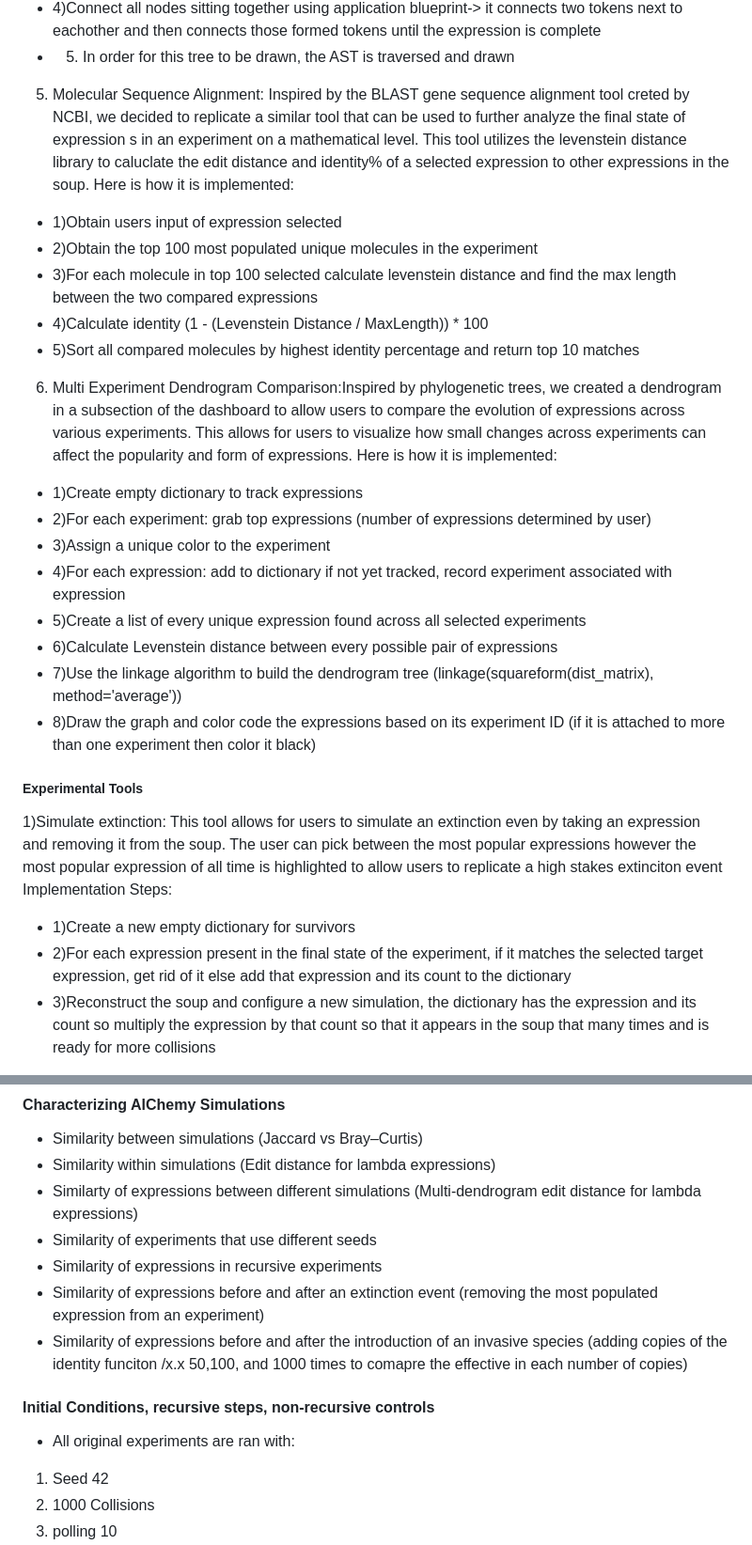
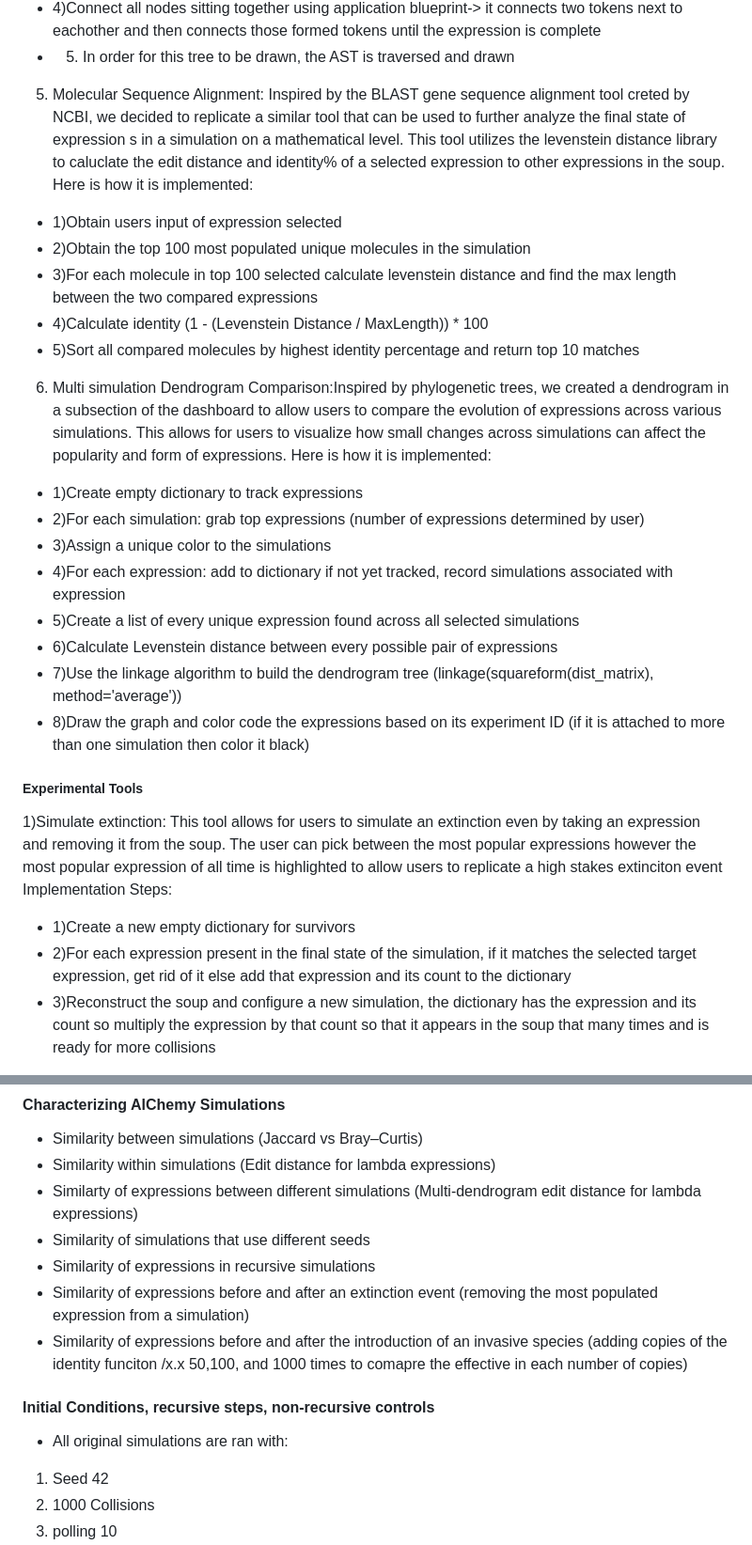
Before and after one commit to mathis-group/Alchemy-Dashboard, a Markdown page: 0-paper/paper_draft.md, 2 parts joined by grey strips. Shown at 94% size. Drawn GitHub-style.

Commit message:
Update terminology from experiments to simulations

```diff
--- a/0-paper/paper_draft.md
+++ b/0-paper/paper_draft.md
@@ -97,24 +97,24 @@ This is how it was implemented in python:
 - 4)Connect all nodes sitting together using application blueprint-> it connects two tokens next to eachother and then connects those formed tokens until the expression is complete
 - 5) In order for this tree to be drawn, the AST is traversed and drawn
 
-5) Molecular Sequence Alignment: Inspired by the BLAST gene sequence alignment tool creted by NCBI, we decided to replicate a similar tool that can be used to further analyze the final state of expression s in an experiment on a mathematical level. This tool utilizes the levenstein distance library to caluclate the edit distance and identity% of a selected expression to other expressions in the soup.
+5) Molecular Sequence Alignment: Inspired by the BLAST gene sequence alignment tool creted by NCBI, we decided to replicate a similar tool that can be used to further analyze the final state of expression s in a simulation on a mathematical level. This tool utilizes the levenstein distance library to caluclate the edit distance and identity% of a selected expression to other expressions in the soup.
 Here is how it is implemented:
 - 1)Obtain users input of expression selected
-- 2)Obtain the top 100 most populated unique molecules in the experiment
+- 2)Obtain the top 100 most populated unique molecules in the simulation
 - 3)For each molecule in top 100 selected calculate levenstein distance and find the max length between the two compared expressions
 - 4)Calculate identity (1 - (Levenstein Distance / MaxLength)) * 100
 - 5)Sort all compared molecules by highest identity percentage and return top 10 matches
 
-6) Multi Experiment Dendrogram Comparison:Inspired by phylogenetic trees, we created a dendrogram in a subsection of the dashboard to allow users to compare the evolution of expressions across various experiments. This allows for users to visualize how small changes across experiments can affect the popularity and form of expressions.
+6) Multi simulation Dendrogram Comparison:Inspired by phylogenetic trees, we created a dendrogram in a subsection of the dashboard to allow users to compare the evolution of expressions across various simulations. This allows for users to visualize how small changes across simulations can affect the popularity and form of expressions.
 Here is how it is implemented:
 - 1)Create empty dictionary to track expressions
-- 2)For each experiment: grab top expressions (number of expressions determined by user)
-- 3)Assign a unique color to the experiment
-- 4)For each expression: add to dictionary if not yet tracked, record experiment associated with expression
-- 5)Create a list of every unique expression found across all selected experiments
+- 2)For each simulation: grab top expressions (number of expressions determined by user)
+- 3)Assign a unique color to the simulations
+- 4)For each expression: add to dictionary if not yet tracked, record simulations associated with expression
+- 5)Create a list of every unique expression found across all selected simulations
 - 6)Calculate Levenstein distance between every possible pair of expressions
 - 7)Use the linkage algorithm to build the dendrogram tree (linkage(squareform(dist_matrix), method='average'))
-- 8)Draw the graph and color code the expressions based on its experiment ID (if it is attached to more than one experiment then color it black)
+- 8)Draw the graph and color code the expressions based on its experiment ID (if it is attached to more than one simulation then color it black)
 
 
 
@@ -123,7 +123,7 @@ Here is how it is implemented:
 1)Simulate extinction: This tool allows for users to simulate an extinction even by taking an expression and removing it from the soup. The user can pick between the most popular expressions however the most popular expression of all time is highlighted to allow users to replicate a high stakes extinciton event
 Implementation Steps:
 - 1)Create a new empty dictionary for survivors
-- 2)For each expression present in the final state of the experiment, if it matches the selected target expression, get rid of it else add that expression and its count to the dictionary
+- 2)For each expression present in the final state of the simulation, if it matches the selected target expression, get rid of it else add that expression and its count to the dictionary
 - 3)Reconstruct the soup and configure a new simulation, the dictionary has the expression and its count so multiply the expression by that count so that it appears in the soup that many times and is ready for more collisions
 
 2) Simulate Invasive Species: This tool allows for users to add an certain number of copies of an invasive species expression to the soup to replicate how disruptive lambda expressions can affect the envrionment over time and if the environment will be able to still reach equilibrium after a disruption in its environment. the default expression is the identity function /x.x hwoever, users are free to type in any expression they see fit and adjust the number of copies.
@@ -142,13 +142,13 @@ Implementation steps:
 - Similarity between simulations (Jaccard vs Bray–Curtis)
 - Similarity within simulations (Edit distance for lambda expressions)
 - Similarty of expressions between different simulations (Multi-dendrogram edit distance for lambda expressions)
-- Similarity of experiments that use different seeds
-- Similarity of expressions in recursive experiments
-- Similarity of expressions before and after an extinction event (removing the most populated expression from an experiment)
+- Similarity of simulations that use different seeds
+- Similarity of expressions in recursive simulations
+- Similarity of expressions before and after an extinction event (removing the most populated expression from a simulation)
 - Similarity of expressions before and after the introduction of an invasive species (adding copies of the identity funciton /x.x 50,100, and 1000 times to comapre the effective in each number of copies)
 
 #### Initial Conditions, recursive steps, non-recursive controls
-- All original experiments are ran with:
+- All original simulations are ran with:
 1) Seed 42
 2) 1000 Collisions
 3) polling 10
```
Also changed, not shown: other parts of 0-paper/paper_draft.md (+4 -4 lines).
